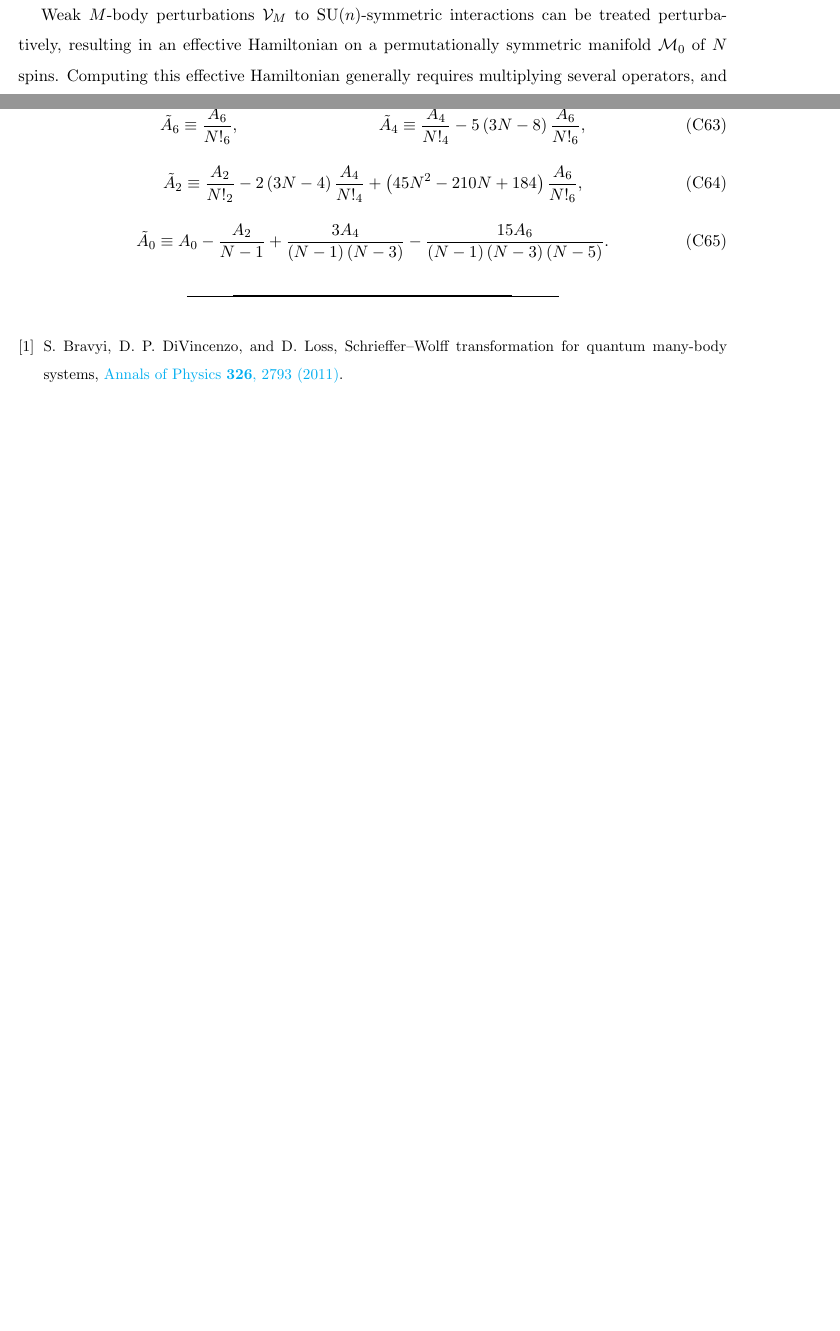
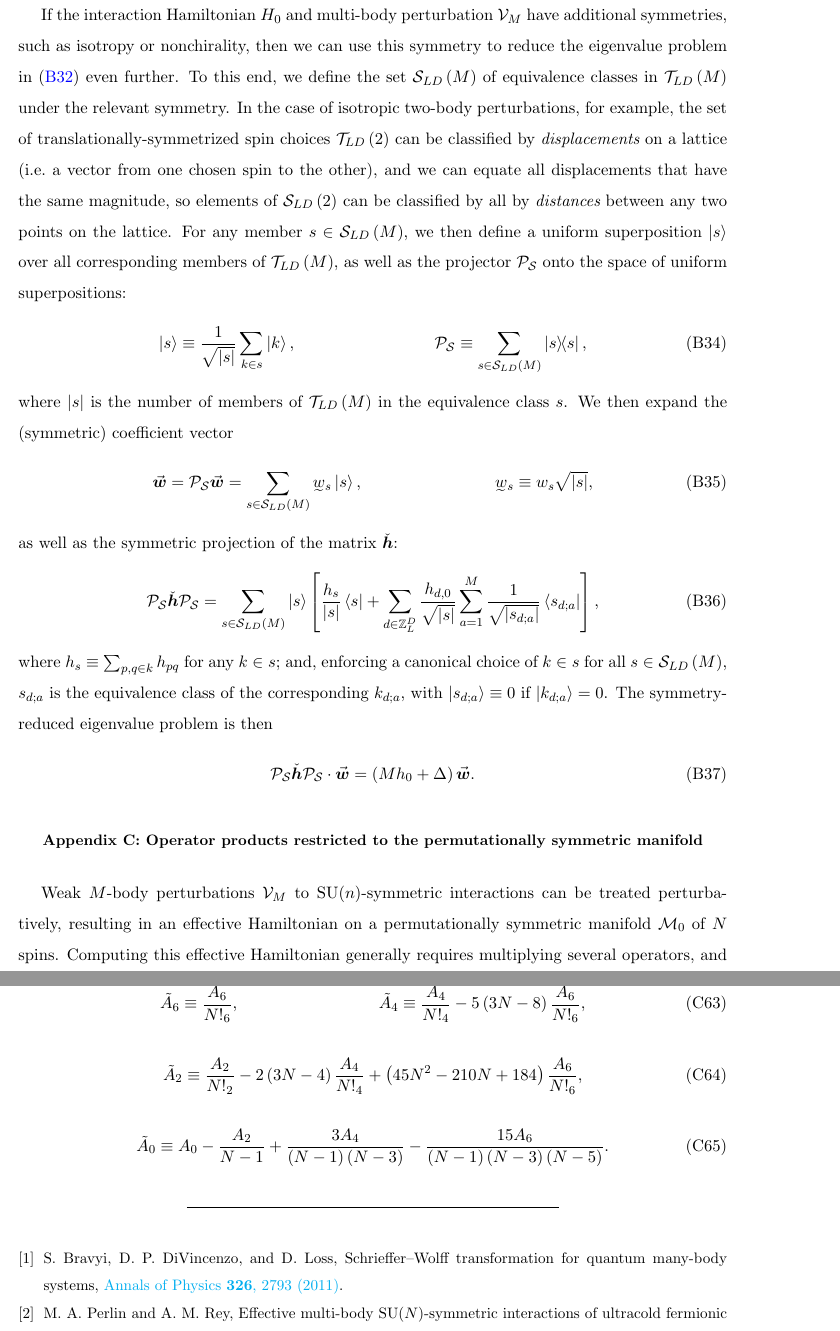
Before and after one commit to perlinm/rey_research, a LaTeX paper (collective_sun/sun_perturbation.tex): two parts of pages 14 and 26 of 27 before the commit and two parts of pages 14 and 27 of 27 after it, joined at a grey line, cut at the place of the change, the shorter picture padded with empty space. Compiled offline with pdfLaTeX.

Commit message:
added section on simplifying the multi-body eigenvalue problem further in the presence of additional symmetries (such as isotropy)

```diff
--- a/collective_sun/sun_perturbation.tex
+++ b/collective_sun/sun_perturbation.tex
@@ -909,6 +909,54 @@ $\check{\m h}$ has dimensions
 $\abs{\T_{LD}\p{M}}\times\abs{\T_{LD}\p{M}}$, where
 $\abs{\T_{LD}\p{M}} \approx { N-1 \choose M-1 }/M \sim N^{M-1}$.
 
+%%%%%%%%%%%%%%%%%%%%%%%%%%%%%%%%%%%%%%%%%%%%%%%%%%
+\subsubsection{Additional symmetries}
+
+If the interaction Hamiltonian $H_0$ and multi-body perturbation
+$\V_M$ have additional symmetries, such as isotropy or nonchirality,
+then we can use this symmetry to reduce the eigenvalue problem in
+\eqref{eq:H_VM_eig_simp} even further.  To this end, we define the set
+$\S_{LD}\p{M}$ of equivalence classes in $\T_{LD}\p{M}$ under the
+relevant symmetry.  In the case of isotropic two-body perturbations,
+for example, the set of translationally-symmetrized spin choices
+$\T_{LD}\p{2}$ can be classified by {\it displacements} on a lattice
+(i.e.~a vector from one chosen spin to the other), and we can equate
+all displacements that have the same magnitude, so elements of
+$\S_{LD}\p{2}$ can be classified by all by {\it distances} between any
+two points on the lattice.  For any member $s\in\S_{LD}\p{M}$, we then
+define a uniform superposition $\ket{s}$ over all corresponding
+members of $\T_{LD}\p{M}$, as well as the projector $\P_\S$ onto the
+space of uniform superpositions:
+\begin{align}
+  \ket{s} \equiv \f1{\sqrt{\abs{s}}} \sum_{k\in s} \ket{k},
+  &&
+  \P_\S \equiv \sum_{s\in\S_{LD}\p{M}} \op{s},
+\end{align}
+where $\abs{s}$ is the number of members of $\T_{LD}\p{M}$ in the
+equivalence class $s$.  We then expand the (symmetric) coefficient
+vector
+\begin{align}
+  \v{\m w} = \P_\S \v{\m w}
+  = \sum_{s\in\S_{LD}\p{M}} \ut{w}_s \ket{s},
+  &&
+  \ut{w}_s \equiv w_s \sqrt{\abs{s}},
+\end{align}
+as well as the symmetric projection of the matrix $\check{\m h}$:
+\begin{align}
+  \P_\S \check{\m h} \P_\S
+  = \sum_{s\in\S_{LD}\p{M}} \ket{s} \sp{\f{h_s}{\abs{s}} \bra{s}
+    + \sum_{d\in\ZZ_L^D} \f{h_{d,0}}{\sqrt{\abs{s}}} \sum_{a=1}^M
+    \f1{\sqrt{\abs{s_{d;a}}}} \bra{s_{d;a}}},
+\end{align}
+where $h_s\equiv\sum_{p,q\in k}h_{pq}$ for any $k\in s$; and,
+enforcing a canonical choice of $k\in s$ for all $s\in\S_{LD}\p{M}$,
+$s_{d;a}$ is the equivalence class of the corresponding $k_{d;a}$,
+with $\ket{s_{d;a}}\equiv0$ if $\ket{k_{d;a}}=0$.  The
+symmetry-reduced eigenvalue problem is then
+\begin{align}
+  \P_\S \check{\m h} \P_\S \c \v{\m w} = \p{M h_0 + \Delta} \v{\m w}.
+\end{align}
+
 %%%%%%%%%%%%%%%%%%%%%%%%%%%%%%%%%%%%%%%%%%%%%%%%%%%%%%%%%%%%%%%%%%%%%%
 \section{Operator products restricted to the permutationally symmetric
   manifold}
```
Also changed, not shown: collective_sun/sun_perturbation.tex (4 more changed lines).
